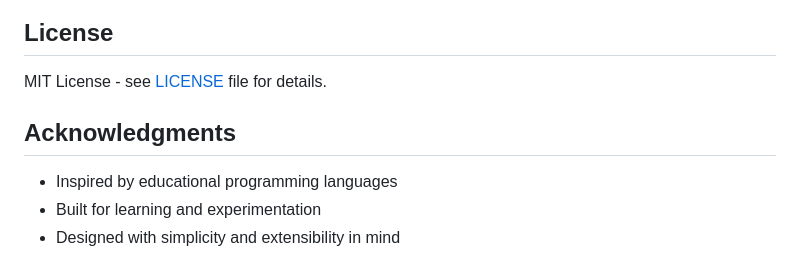
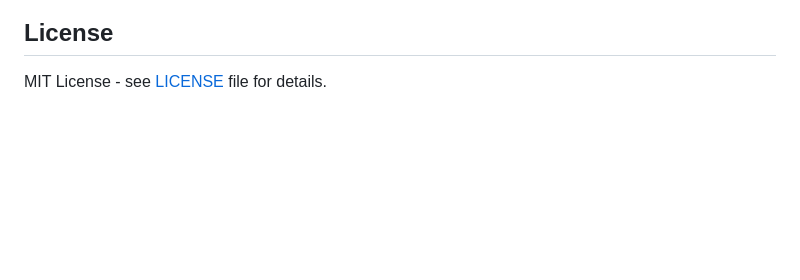
Before and after one commit to rm-rf-humans/scratch_prog_lang, a Markdown page: README.md, the part around the change. Rendered like a GitHub page; blank space fills up the shorter version.

```diff
--- a/README.md
+++ b/README.md
@@ -312,9 +312,3 @@ python -m mypy src/
 ##  License
 
 MIT License - see [LICENSE](LICENSE) file for details.
-
-##  Acknowledgments
-
-- Inspired by educational programming languages
-- Built for learning and experimentation
-- Designed with simplicity and extensibility in mind
```
